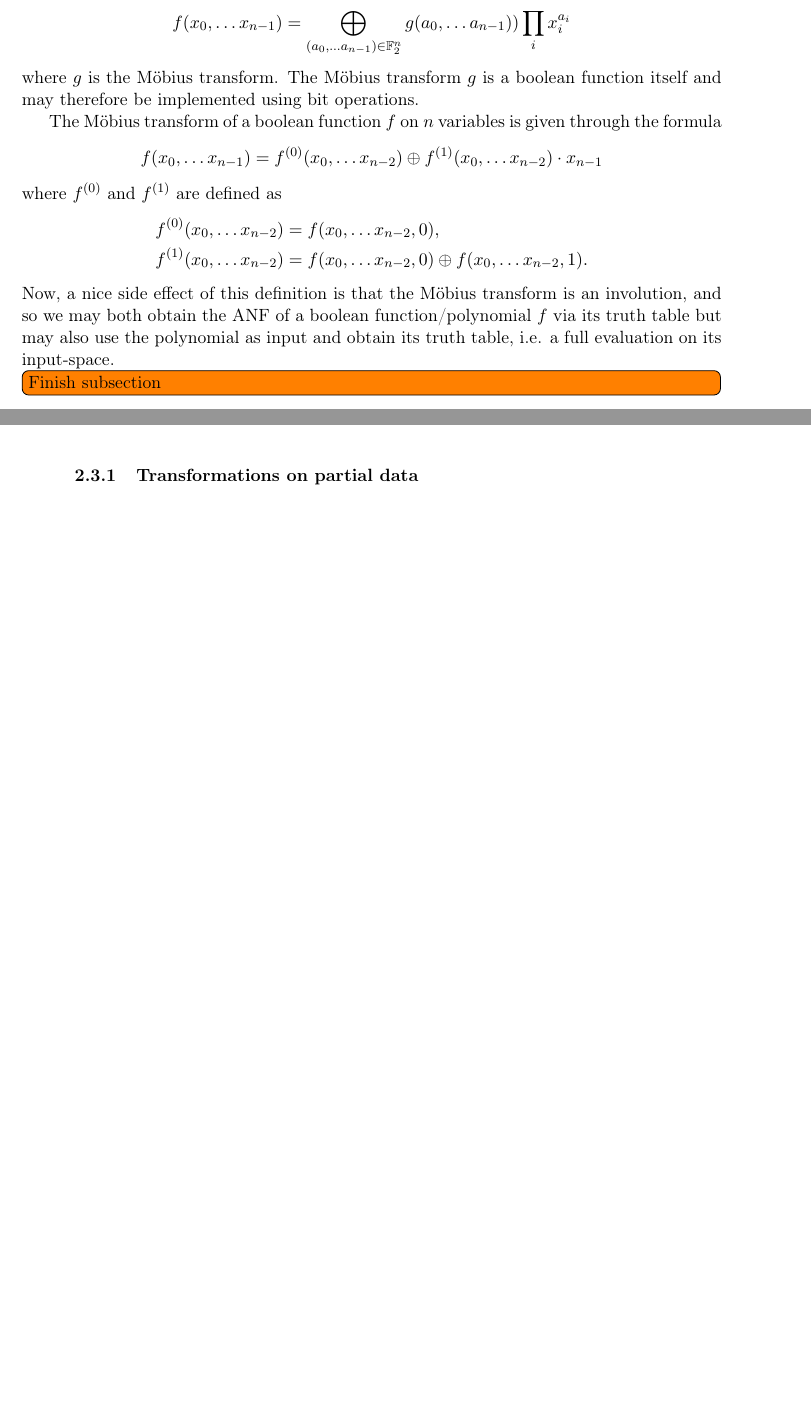
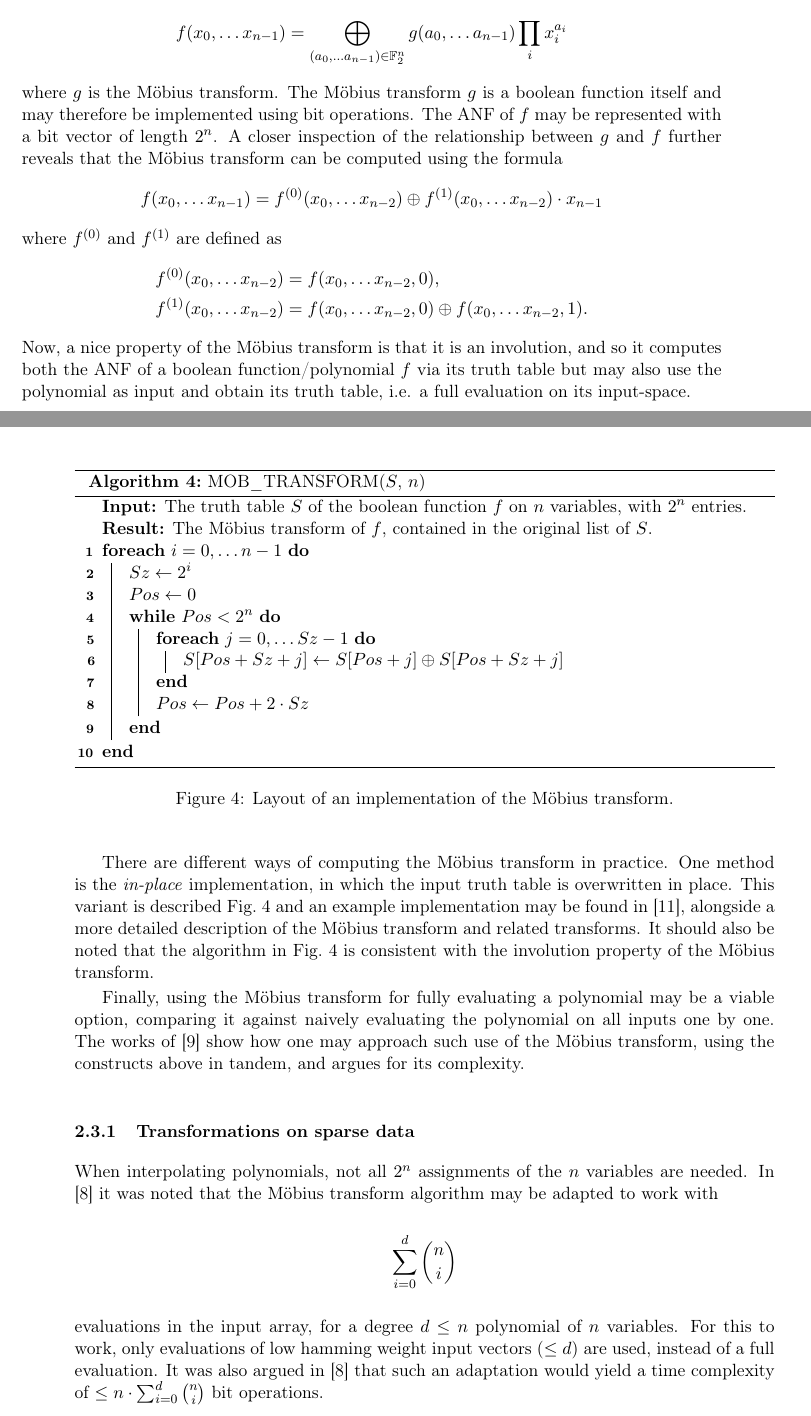
Before and after one commit to Moggel12/MQ-Solver, a LaTeX paper (report/main.tex, which reads report/chapters/2_Prerequisites.tex): two parts of pages 11 and 12 of 36 before the commit and two parts of pages 11 and 12 of 38 after it, joined at a grey line, cut so that both start at the same text, the shorter picture padded with empty space. Compiled offline with pdfLaTeX.

Commit message:
Poly interpolation section added

```diff
--- a/report/chapters/2_Prerequisites.tex
+++ b/report/chapters/2_Prerequisites.tex
@@ -119,13 +119,11 @@ Two important ideas for obtaining a sufficient parallelization of the combined p
 The approach used by the authors of \cite{cryptoeprint:2010/313, cryptoeprint:2013/436} was therefore to select $w$ polynomials, fixing $k$ variables and producing $2^k$ smaller systems of $w$ polynomials which are searched using the recursive procedure described in \cref{sec:prereq:fes:exh_g_code}. Any common zero of these systems is then checked against the remaining $m-w$ polynomials. This approach achieves the proclaimed complexity of $2d\cdot\log_2 n \cdot 2^n$, as proved in \cite{cryptoeprint:2010/313}, which consequently is the one Dinur requires for his polynomial-method algorithm of \cite{cryptoeprint:2021/578}.
 
 \subsection{Polynomial interpolation} \label{sec:prereq:poly_interp}
-Polynomial interpolation is quite an important concept in terms of Dinur's polynomial-method algorithm. The Möbius transform, as described in \cite{joux2009algorithmic}, enables obtaining the algebraic normal form (ANF) of a boolean function using its truth table as input. The algebraic normal form of a boolean function $f$ is written
+Polynomial interpolation is quite an important concept in terms of Dinur's polynomial-method algorithm. The Möbius transform, as described in \cite{joux2009algorithmic}, enables obtaining the algebraic normal form (ANF) of a boolean function using its truth table as input. The algebraic normal form of a boolean function $f$ on $n$ variables is written
 $$
-    f(x_0, \dots x_{n - 1}) = \bigoplus_{(a_0,\dots a_{n - 1}) \in \eff_2^n} g(a_0, \dots a_{n - 1})) \prod_i x_i^{a_i}
+    f(x_0, \dots x_{n - 1}) = \bigoplus_{(a_0,\dots a_{n - 1}) \in \eff_2^n} g(a_0, \dots a_{n - 1}) \prod_i x_i^{a_i}
 $$
-where $g$ is the Möbius transform. The Möbius transform $g$ is a boolean function itself and may therefore be implemented using bit operations.
-
-The Möbius transform of a boolean function $f$ on $n$ variables is given through the formula
+where $g$ is the Möbius transform. The Möbius transform $g$ is a boolean function itself and may therefore be implemented using bit operations. The ANF of $f$ may be represented with a bit vector of length $2^n$. A closer inspection of the relationship between $g$ and $f$ further reveals that the Möbius transform can be computed using the formula
 $$
     f(x_0, \dots x_{n - 1}) = f^{(0)}(x_0, \dots x_{n - 2}) \oplus f^{(1)}(x_0, \dots x_{n - 2}) \cdot x_{n - 1}
 $$
@@ -136,9 +134,38 @@ where $f^{(0)}$ and $f^{(1)}$ are defined as
         f^{(1)}(x_0, \dots x_{n - 2}) &= f(x_0, \dots x_{n - 2}, 0) \oplus f(x_0, \dots x_{n - 2}, 1).
     \end{split}
 \end{equation*}
-Now, a nice side effect of this definition is that the Möbius transform is an involution, and so we may both obtain the ANF of a boolean function/polynomial $f$ via its truth table but may also use the polynomial as input and obtain its truth table, i.e. a full evaluation on its input-space.
-\td{Finish subsection}
-\subsubsection{Transformations on partial data}
+Now, a nice property of the Möbius transform is that it is an involution, and so it computes both the ANF of a boolean function/polynomial $f$ via its truth table but may also use the polynomial as input and obtain its truth table, i.e. a full evaluation on its input-space.
+
+\begin{figure}[ht]
+    \begin{alg}
+        \caption{MOB\_TRANSFORM($S$, $n$)}
+        \KwIn{The truth table $S$ of the boolean function $f$ on $n$ variables, with $2^n$ entries.}
+        \KwResult{The Möbius transform of $f$, contained in the original list of $S$.}
+        \ForEach{$i = 0, \dots n - 1$}{
+            $Sz \gets 2^i$\;
+            $Pos \gets 0$\;
+            \While{$Pos < 2^n$}{
+                \ForEach{$j = 0, \dots Sz - 1$}{
+                    $S[Pos + Sz + j] \gets S[Pos + j] \oplus S[Pos + Sz + j]$\;
+                }
+                $Pos \gets Pos + 2 \cdot Sz$\;
+            }
+        }
+    \end{alg}
+    \caption{Layout of an implementation of the Möbius transform.}
+    \label{alg:mob}
+\end{figure}
+
+There are different ways of computing the Möbius transform in practice. One method is the \textit{in-place} implementation, in which the input truth table is overwritten in place. This variant is described \cref{alg:mob} and an example implementation may be found in \cite{joux2009algorithmic}, alongside a more detailed description of the Möbius transform and related transforms. It should also be noted that the algorithm in \cref{alg:mob} is consistent with the involution property of the Möbius transform.
+
+Finally, using the Möbius transform for fully evaluating a polynomial may be a viable option, comparing it against naively evaluating the polynomial on all inputs one by one. The works of \cite{10.1007/978-3-642-21702-9_6} show how one may approach such use of the Möbius transform, using the constructs above in tandem, and argues for its complexity.
+
+\subsubsection{Transformations on sparse data}
+When interpolating polynomials, not all $2^n$ assignments of the $n$ variables are needed. In \cite{cryptoeprint:2021/578} it was noted that the Möbius transform algorithm may be adapted to work with
+$$
+    \sum_{i = 0}^{d} \binom{n}{i}
+$$
+evaluations in the input array, for a degree $d \leq n$ polynomial of $n$ variables. For this to work, only evaluations of low hamming weight input vectors ($\leq d$) are used, instead of a full evaluation. It was also argued in \cite{cryptoeprint:2021/578} that such an adaptation would yield a time complexity of $\leq n \cdot \sum_{i = 0}^{d}\binom{n}{i}$ bit operations.
 
 \subsection{Dinur's polynomial-method algorithm}
 A specific instance of the polynomial-method type algorithms for solving multivariate quadratic polynomial systems (see \cref{sec:prereq:polymethod}) is the algorithm of \cite{cryptoeprint:2021/578}, due to Dinur. As the title of the thesis states, this will be the algorithm in focus.
```
Also changed, not shown: report/chapters/4_Implementation.tex (+5 -6 lines), report/chapters/2_Prerequisites.tex (20 more changed lines).
